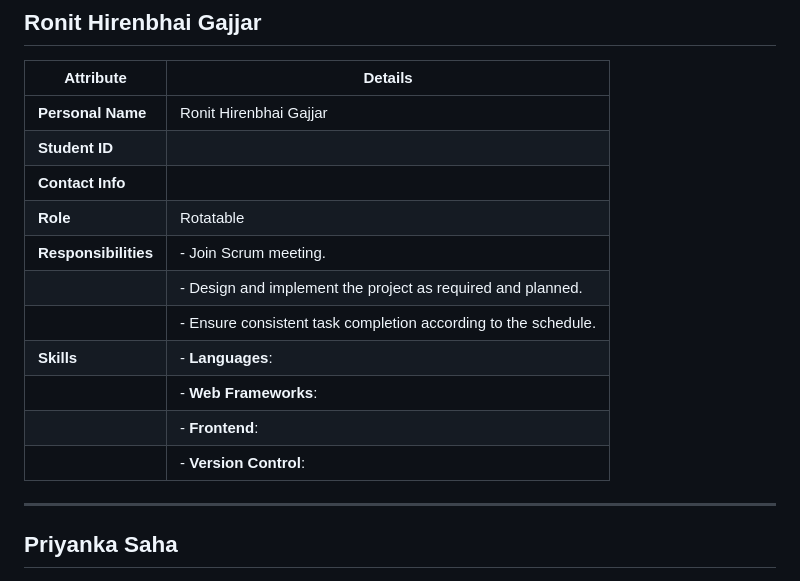
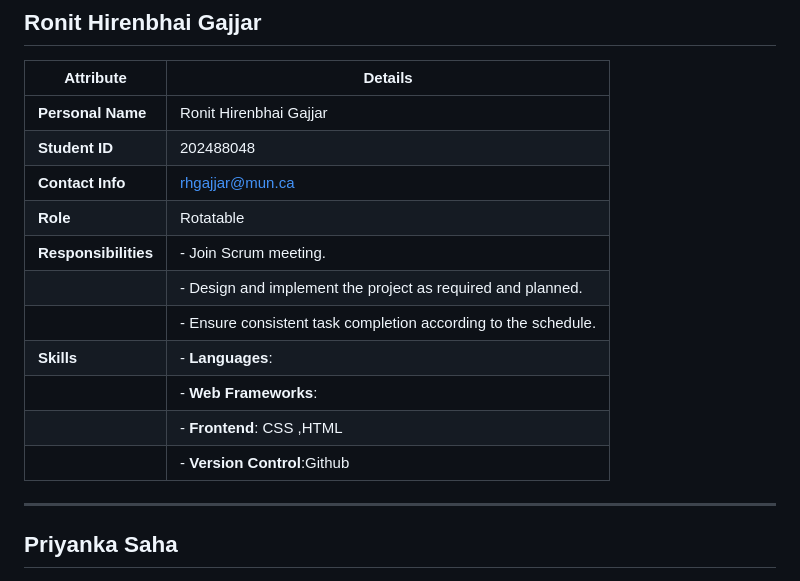
Before and after one commit to bonafide-ptnguyen/CertRoot, a Markdown page: docs/team_profiles.md, the part around the change. Drawn GitHub-style.

Commit message:
Add student ID and contact info for Ronit Gajjar

```diff
--- a/docs/team_profiles.md
+++ b/docs/team_profiles.md
@@ -61,16 +61,16 @@ This document contains the profiles of each team member, including their roles,
 | **Attribute**         | **Details**                                                                                                 |
 |-----------------------|-------------------------------------------------------------------------------------------------------------|
 | **Personal Name**     | Ronit Hirenbhai Gajjar                                                                                                |
-| **Student ID**        |                                                                                                     |
-| **Contact Info**      |                                                                                               |
+| **Student ID**        | 202488048                                                                                             |
+| **Contact Info**      | rhgajjar@mun.ca                                                                                              |
 | **Role**              | Rotatable                                                                                                    |
 | **Responsibilities**  | - Join Scrum meeting.                                                                                        |
 |                       | - Design and implement the project as required and planned.                                                  |
 |                       | - Ensure consistent task completion according to the schedule.                                               |
 | **Skills**            | - **Languages**:                                                                     |
 |                       | - **Web Frameworks**:                                                                   |
-|                       | - **Frontend**:                                                                          |
-|                       | - **Version Control**:                                                                            |
+|                       | - **Frontend**: CSS ,HTML                                                                         |
+|                       | - **Version Control**:Github                                                                           |
 
 ---
 
```
